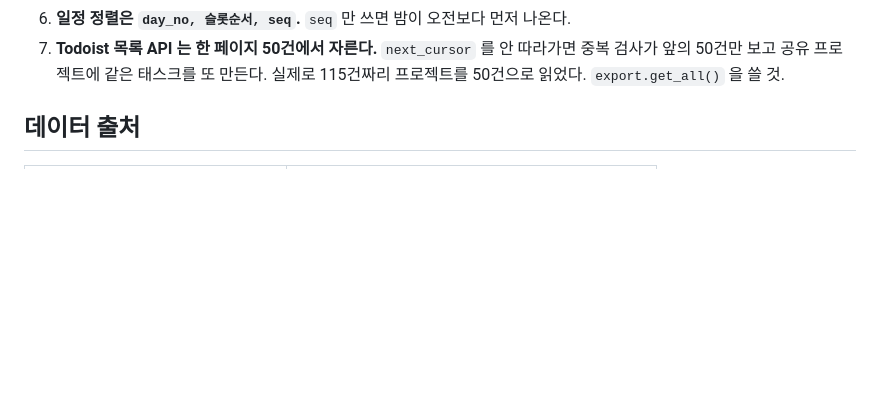
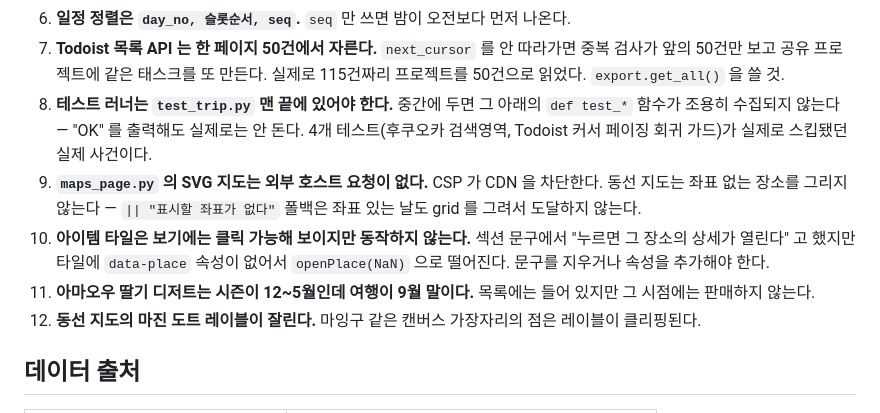
Before and after one commit to drasticlife/travel_manager, a Markdown page: HANDOFF.md, the part around one of its changes. GitHub-like rendering; blank space fills up the shorter version.

```diff
--- a/HANDOFF.md
+++ b/HANDOFF.md
@@ -153,6 +178,20 @@ Todoist 는 99건, 삭제 0.
 7. **Todoist 목록 API 는 한 페이지 50건에서 자른다.** `next_cursor` 를 안 따라가면
    중복 검사가 앞의 50건만 보고 공유 프로젝트에 같은 태스크를 또 만든다.
    실제로 115건짜리 프로젝트를 50건으로 읽었다. `export.get_all()` 을 쓸 것.
+8. **테스트 러너는 `test_trip.py` 맨 끝에 있어야 한다.** 중간에 두면 그 아래의
+   `def test_*` 함수가 조용히 수집되지 않는다 — "OK" 를 출력해도 실제로는
+   안 돈다. 4개 테스트(후쿠오카 검색영역, Todoist 커서 페이징 회귀 가드)가
+   실제로 스킵됐던 실제 사건이다.
+9. **`maps_page.py` 의 SVG 지도는 외부 호스트 요청이 없다.** CSP 가 CDN 을 차단한다.
+   동선 지도는 좌표 없는 장소를 그리지 않는다 — `|| "표시할 좌표가 없다"` 폴백은
+   좌표 있는 날도 grid 를 그려서 도달하지 않는다.
+10. **아이템 타일은 보기에는 클릭 가능해 보이지만 동작하지 않는다.** 섹션 문구에서
+    "누르면 그 장소의 상세가 열린다" 고 했지만 타일에 `data-place` 속성이 없어서
+    `openPlace(NaN)` 으로 떨어진다. 문구를 지우거나 속성을 추가해야 한다.
+11. **아마오우 딸기 디저트는 시즌이 12~5월인데 여행이 9월 말이다.** 목록에는 들어 있지만
+    그 시점에는 판매하지 않는다.
+12. **동선 지도의 마진 도트 레이블이 잘린다.** 마잉구 같은 캔버스 가장자리의 점은
+    레이블이 클리핑된다.
 
 ## 데이터 출처
 
```
Also changed, not shown: other parts of HANDOFF.md (+35 -10 lines).
